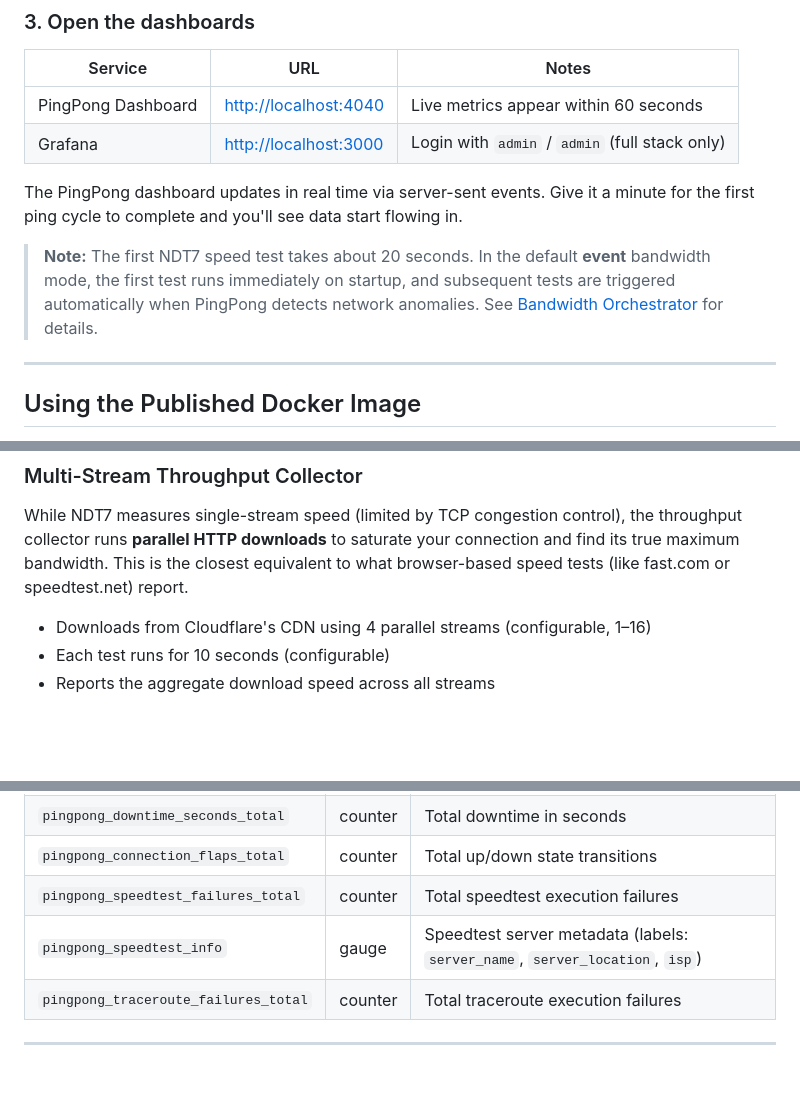
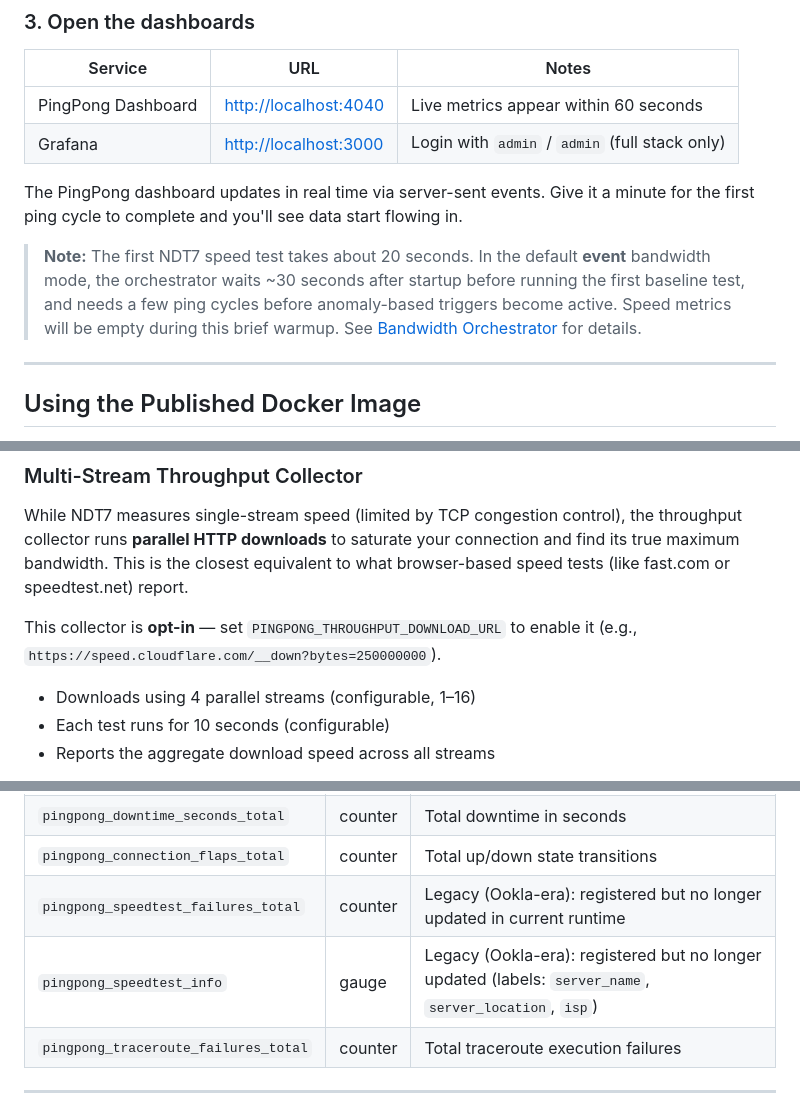
Before and after one commit to bobbyrc/pingpong, a Markdown page: README.md, 3 parts joined by grey strips. GitHub-like rendering; folded sections open; blank space fills up the shorter version.

```diff
--- a/README.md
+++ b/README.md
@@ -123,7 +123,7 @@ This starts only PingPong and Apprise. Metrics are exposed at `/metrics` for you
 
 The PingPong dashboard updates in real time via server-sent events. Give it a minute for the first ping cycle to complete and you'll see data start flowing in.
 
-> **Note:** The first NDT7 speed test takes about 20 seconds. In the default **event** bandwidth mode, the first test runs immediately on startup, and subsequent tests are triggered automatically when PingPong detects network anomalies. See [Bandwidth Orchestrator](#bandwidth-orchestrator) for details.
+> **Note:** The first NDT7 speed test takes about 20 seconds. In the default **event** bandwidth mode, the orchestrator waits ~30 seconds after startup before running the first baseline test, and needs a few ping cycles before anomaly-based triggers become active. Speed metrics will be empty during this brief warmup. See [Bandwidth Orchestrator](#bandwidth-orchestrator) for details.
 
 ---
 
@@ -205,7 +205,9 @@ The bufferbloat test uses `PINGPONG_BUFFERBLOAT_TARGET` for the ICMP pings (defa
 
 While NDT7 measures single-stream speed (limited by TCP congestion control), the throughput collector runs **parallel HTTP downloads** to saturate your connection and find its true maximum bandwidth. This is the closest equivalent to what browser-based speed tests (like fast.com or speedtest.net) report.
 
-- Downloads from Cloudflare's CDN using 4 parallel streams (configurable, 1–16)
+This collector is **opt-in** — set `PINGPONG_THROUGHPUT_DOWNLOAD_URL` to enable it (e.g., `https://speed.cloudflare.com/__down?bytes=250000000`).
+
+- Downloads using 4 parallel streams (configurable, 1–16)
 - Each test runs for 10 seconds (configurable)
 - Reports the aggregate download speed across all streams
 
@@ -649,8 +651,8 @@ Trigger reason labels: `baseline`, `latency_spike`, `jitter_spike`, `packet_loss
 | `pingpong_connection_up` | gauge | Whether the connection is up (1) or down (0) |
 | `pingpong_downtime_seconds_total` | counter | Total downtime in seconds |
 | `pingpong_connection_flaps_total` | counter | Total up/down state transitions |
-| `pingpong_speedtest_failures_total` | counter | Total speedtest execution failures |
-| `pingpong_speedtest_info` | gauge | Speedtest server metadata (labels: `server_name`, `server_location`, `isp`) |
+| `pingpong_speedtest_failures_total` | counter | Legacy (Ookla-era): registered but no longer updated in current runtime |
+| `pingpong_speedtest_info` | gauge | Legacy (Ookla-era): registered but no longer updated (labels: `server_name`, `server_location`, `isp`) |
 | `pingpong_traceroute_failures_total` | counter | Total traceroute execution failures |
 
 </details>
```
Also changed, not shown: other parts of README.md (+5 -5 lines).
